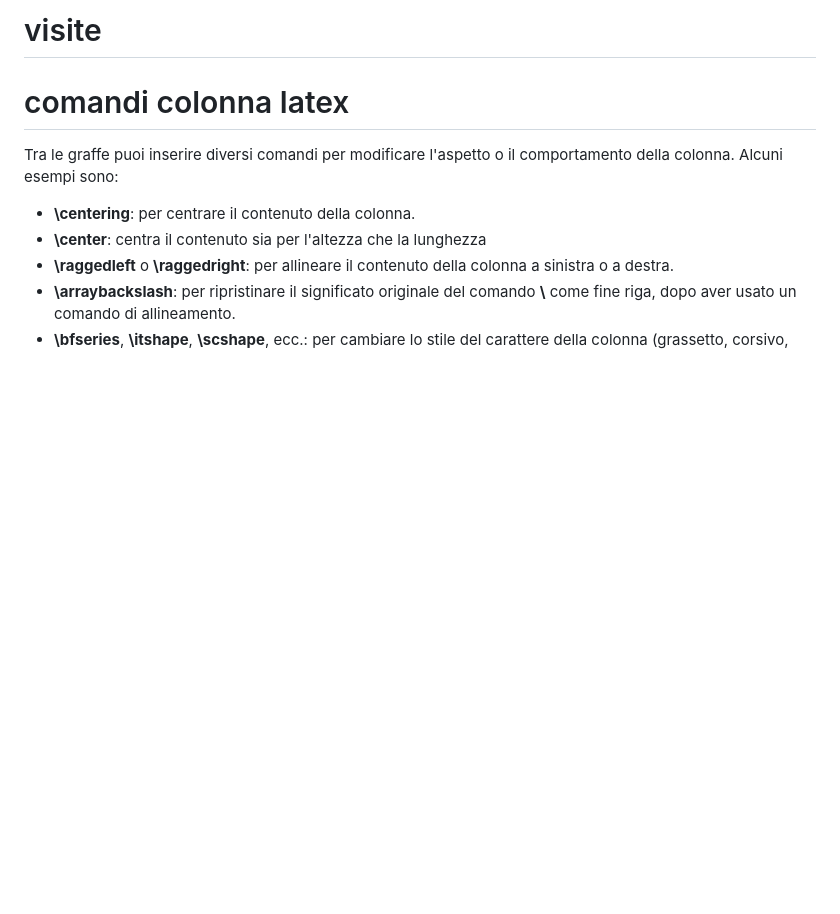
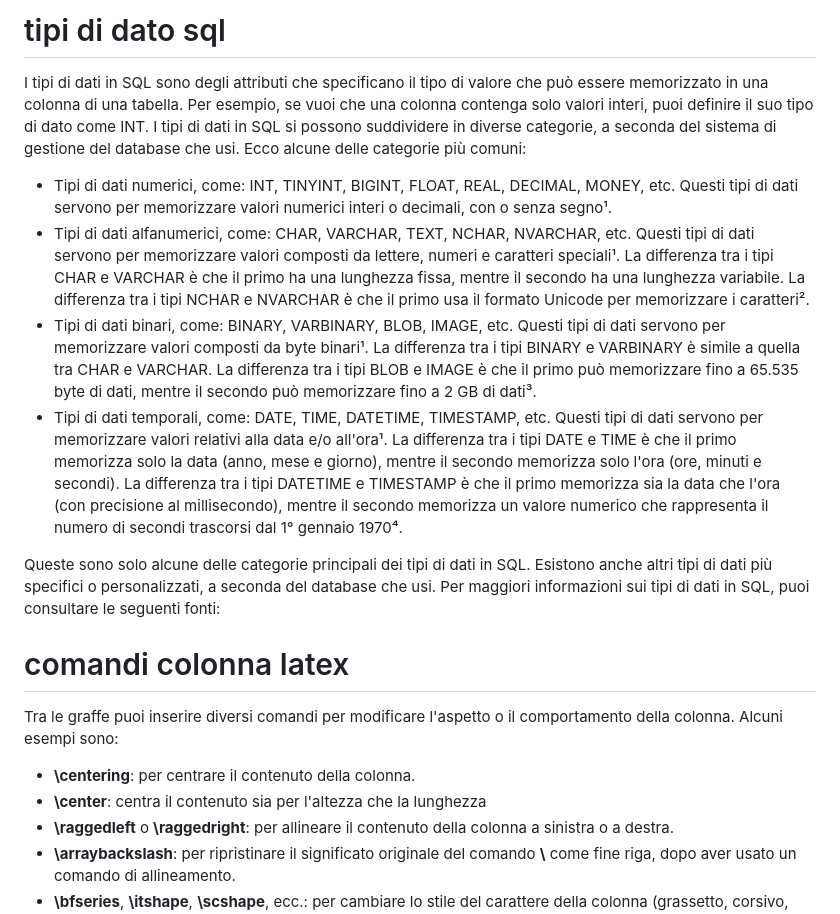
Before and after one commit to edoardoD/elaborato_basi, a Markdown page: README.md, the part around the change printed below. GitHub-like rendering; blank space fills up the shorter version.

```diff
--- a/README.md
+++ b/README.md
@@ -1,4 +1,16 @@
-# visite
+# tipi di dato sql
+
+I tipi di dati in SQL sono degli attributi che specificano il tipo di valore che può essere memorizzato in una colonna di una tabella. Per esempio, se vuoi che una colonna contenga solo valori interi, puoi definire il suo tipo di dato come INT. I tipi di dati in SQL si possono suddividere in diverse categorie, a seconda del sistema di gestione del database che usi. Ecco alcune delle categorie più comuni:
+
+- Tipi di dati numerici, come: INT, TINYINT, BIGINT, FLOAT, REAL, DECIMAL, MONEY, etc. Questi tipi di dati servono per memorizzare valori numerici interi o decimali, con o senza segno¹.
+- Tipi di dati alfanumerici, come: CHAR, VARCHAR, TEXT, NCHAR, NVARCHAR, etc. Questi tipi di dati servono per memorizzare valori composti da lettere, numeri e caratteri speciali¹. La differenza tra i tipi CHAR e VARCHAR è che il primo ha una lunghezza fissa, mentre il secondo ha una lunghezza variabile. La differenza tra i tipi NCHAR e NVARCHAR è che il primo usa il formato Unicode per memorizzare i caratteri².
+- Tipi di dati binari, come: BINARY, VARBINARY, BLOB, IMAGE, etc. Questi tipi di dati servono per memorizzare valori composti da byte binari¹. La differenza tra i tipi BINARY e VARBINARY è simile a quella tra CHAR e VARCHAR. La differenza tra i tipi BLOB e IMAGE è che il primo può memorizzare fino a 65.535 byte di dati, mentre il secondo può memorizzare fino a 2 GB di dati³.
+- Tipi di dati temporali, come: DATE, TIME, DATETIME, TIMESTAMP, etc. Questi tipi di dati servono per memorizzare valori relativi alla data e/o all'ora¹. La differenza tra i tipi DATE e TIME è che il primo memorizza solo la data (anno, mese e giorno), mentre il secondo memorizza solo l'ora (ore, minuti e secondi). La differenza tra i tipi DATETIME e TIMESTAMP è che il primo memorizza sia la data che l'ora (con precisione al millisecondo), mentre il secondo memorizza un valore numerico che rappresenta il numero di secondi trascorsi dal 1° gennaio 1970⁴.
+
+Queste sono solo alcune delle categorie principali dei tipi di dati in SQL. Esistono anche altri tipi di dati più specifici o personalizzati, a seconda del database che usi. Per maggiori informazioni sui tipi di dati in SQL, puoi consultare le seguenti fonti:
+
+
+
 
 
 # comandi colonna latex
```
Also changed, not shown: other parts of README.md (+0 -38 lines).
